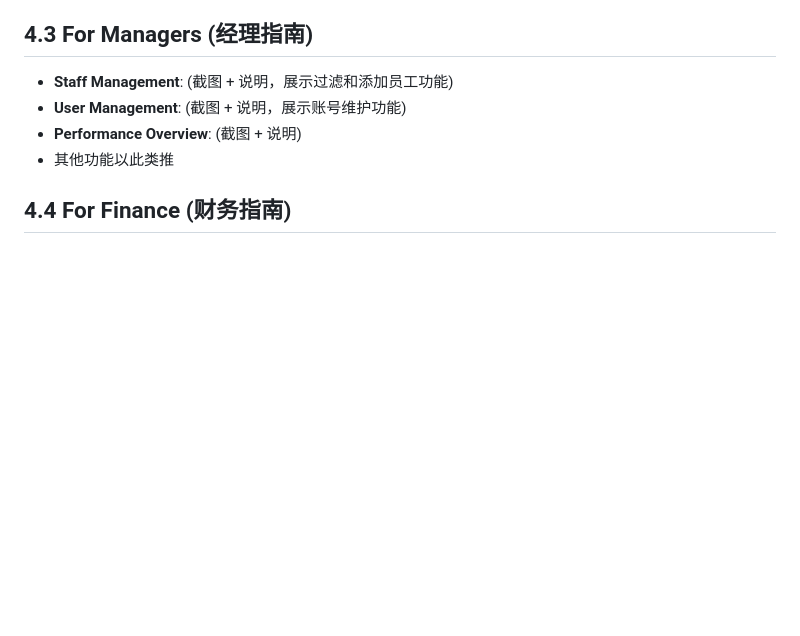
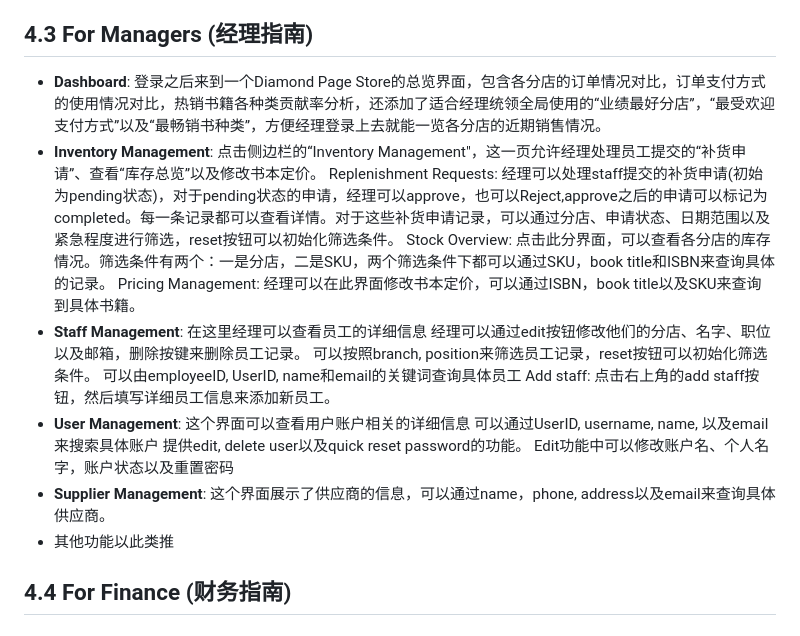
Before and after one commit to Liyiru0123/DiamondPageStore, a Markdown page: report/03_user_manual.md, the part around the change. Drawn GitHub-style; blank space fills up the shorter version.

Commit message:
写了manager部分的report

```diff
--- a/report/03_user_manual.md
+++ b/report/03_user_manual.md
@@ -39,9 +39,26 @@
 * 其他功能以此类推
 
 ## 4.3 For Managers (经理指南)
-* **Staff Management**: (截图 + 说明，展示过滤和添加员工功能)
-* **User Management**: (截图 + 说明，展示账号维护功能)
-* **Performance Overview**: (截图 + 说明)
+* **Dashboard**:
+登录之后来到一个Diamond Page Store的总览界面，包含各分店的订单情况对比，订单支付方式的使用情况对比，热销书籍各种类贡献率分析，还添加了适合经理统领全局使用的“业绩最好分店”，“最受欢迎支付方式”以及“最畅销书种类”，方便经理登录上去就能一览各分店的近期销售情况。
+* **Inventory Management**:
+点击侧边栏的“Inventory Management"，这一页允许经理处理员工提交的“补货申请”、查看“库存总览”以及修改书本定价。
+Replenishment Requests: 经理可以处理staff提交的补货申请(初始为pending状态)，对于pending状态的申请，经理可以approve，也可以Reject,approve之后的申请可以标记为completed。每一条记录都可以查看详情。对于这些补货申请记录，可以通过分店、申请状态、日期范围以及紧急程度进行筛选，reset按钮可以初始化筛选条件。
+Stock Overview: 点击此分界面，可以查看各分店的库存情况。筛选条件有两个：一是分店，二是SKU，两个筛选条件下都可以通过SKU，book title和ISBN来查询具体的记录。
+Pricing Management: 经理可以在此界面修改书本定价，可以通过ISBN，book title以及SKU来查询到具体书籍。
+* **Staff Management**:
+在这里经理可以查看员工的详细信息
+经理可以通过edit按钮修改他们的分店、名字、职位以及邮箱，删除按键来删除员工记录。
+可以按照branch, position来筛选员工记录，reset按钮可以初始化筛选条件。
+可以由employeeID, UserID, name和email的关键词查询具体员工
+Add staff: 点击右上角的add staff按钮，然后填写详细员工信息来添加新员工。
+* **User Management**:
+这个界面可以查看用户账户相关的详细信息
+可以通过UserID, username, name, 以及email来搜索具体账户
+提供edit, delete user以及quick reset password的功能。
+Edit功能中可以修改账户名、个人名字，账户状态以及重置密码
+* **Supplier Management**:
+这个界面展示了供应商的信息，可以通过name，phone, address以及email来查询具体供应商。
 * 其他功能以此类推
 
 ## 4.4 For Finance (财务指南)
```
